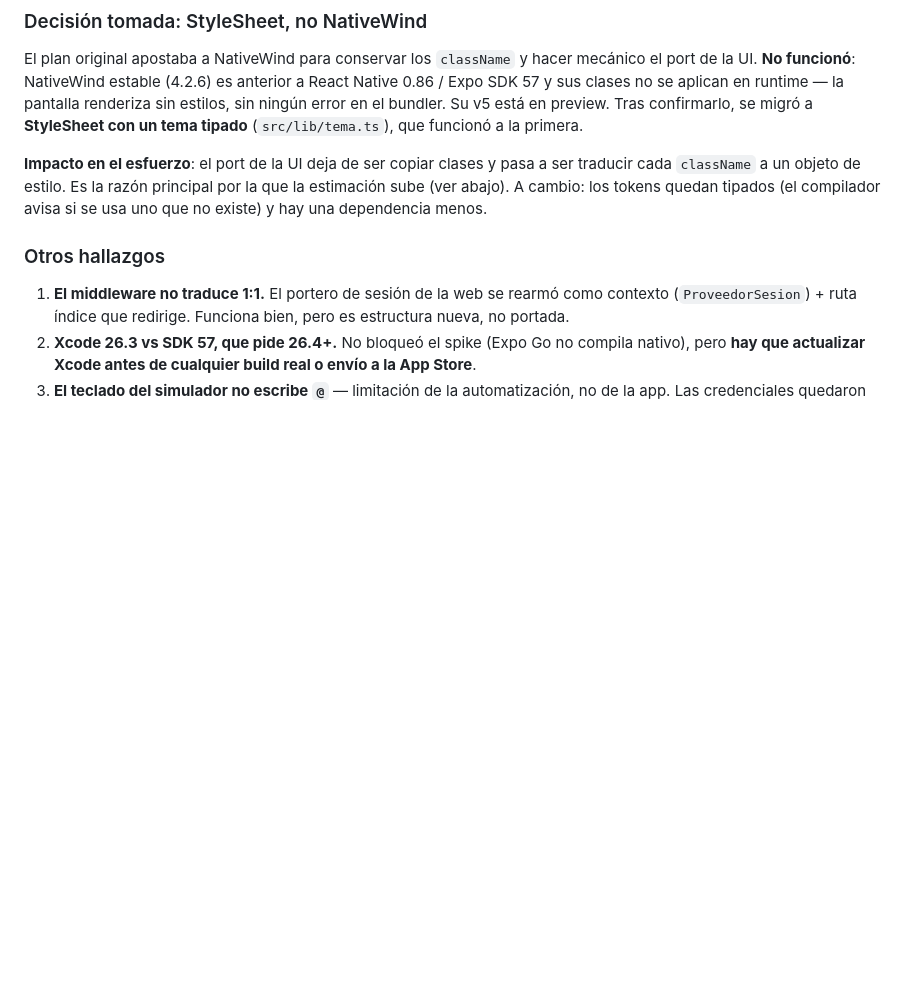
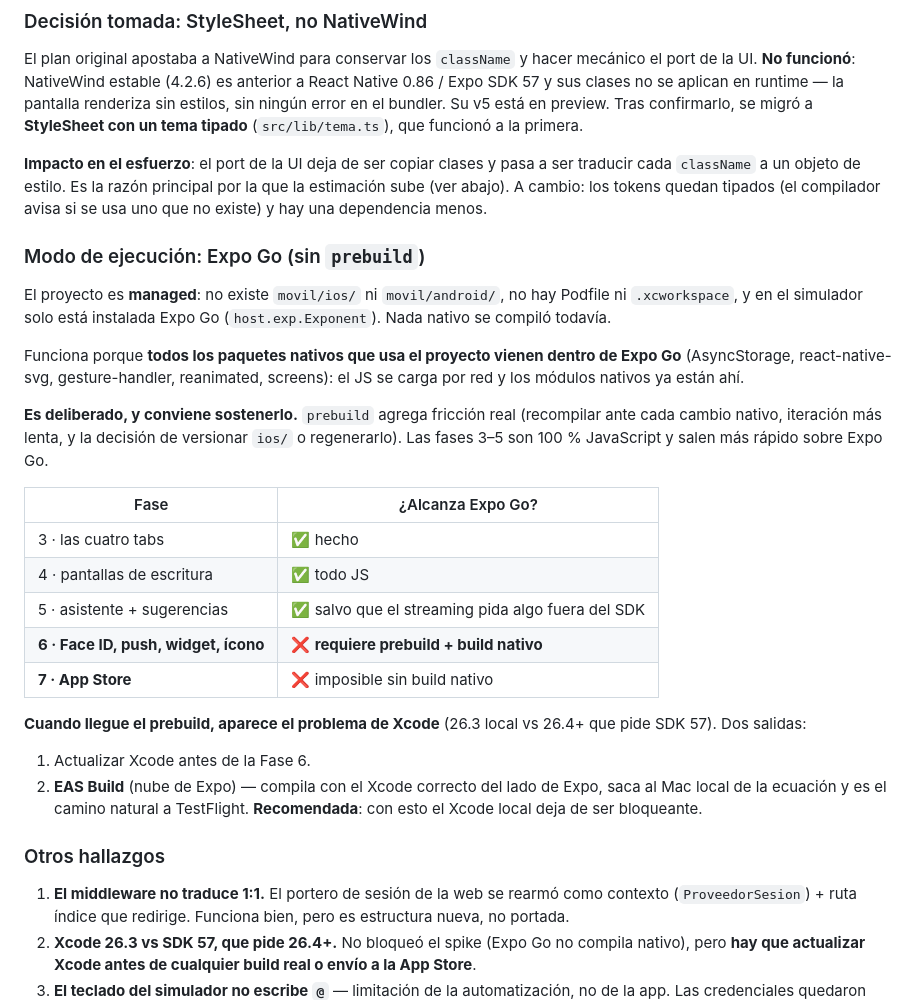
Before and after one commit to juansebarrio/pfm, a Markdown page: docs/IOS-NATIVO.md, the part around the change. Drawn GitHub-style; blank space fills up the shorter version.

Commit message:
docs: aclarar que movil/ corre en Expo Go, sin prebuild
No existe movil/ios/: el proyecto es managed y todos sus paquetes nativos
vienen dentro de Expo Go. Es deliberado — las fases 3 a 5 son JS puro y
prebuild agregaría fricción sin beneficio.

Queda documentado dónde está el límite (Fase 6: Face ID, push, widget) y que
al llegar ahí conviene EAS Build antes que actualizar el Xcode local.

Co-Authored-By: Claude Opus 5 <noreply@anthropic.com>

```diff
--- a/docs/IOS-NATIVO.md
+++ b/docs/IOS-NATIVO.md
@@ -38,6 +38,36 @@ tipado** (`src/lib/tema.ts`), que funcionó a la primera.
 a ser traducir cada `className` a un objeto de estilo. Es la razón principal
 por la que la estimación sube (ver abajo). A cambio: los tokens quedan tipados
 (el compilador avisa si se usa uno que no existe) y hay una dependencia menos.
+
+### Modo de ejecución: Expo Go (sin `prebuild`)
+
+El proyecto es **managed**: no existe `movil/ios/` ni `movil/android/`, no hay
+Podfile ni `.xcworkspace`, y en el simulador solo está instalada Expo Go
+(`host.exp.Exponent`). Nada nativo se compiló todavía.
+
+Funciona porque **todos los paquetes nativos que usa el proyecto vienen dentro
+de Expo Go** (AsyncStorage, react-native-svg, gesture-handler, reanimated,
+screens): el JS se carga por red y los módulos nativos ya están ahí.
+
+**Es deliberado, y conviene sostenerlo.** `prebuild` agrega fricción real
+(recompilar ante cada cambio nativo, iteración más lenta, y la decisión de
+versionar `ios/` o regenerarlo). Las fases 3–5 son 100 % JavaScript y salen más
+rápido sobre Expo Go.
+
+| Fase | ¿Alcanza Expo Go? |
+|---|---|
+| 3 · las cuatro tabs | ✅ hecho |
+| 4 · pantallas de escritura | ✅ todo JS |
+| 5 · asistente + sugerencias | ✅ salvo que el streaming pida algo fuera del SDK |
+| **6 · Face ID, push, widget, ícono** | ❌ **requiere prebuild + build nativo** |
+| **7 · App Store** | ❌ imposible sin build nativo |
+
+**Cuando llegue el prebuild, aparece el problema de Xcode** (26.3 local vs 26.4+
+que pide SDK 57). Dos salidas:
+1. Actualizar Xcode antes de la Fase 6.
+2. **EAS Build** (nube de Expo) — compila con el Xcode correcto del lado de
+   Expo, saca al Mac local de la ecuación y es el camino natural a TestFlight.
+   **Recomendada**: con esto el Xcode local deja de ser bloqueante.
 
 ### Otros hallazgos
 
```
